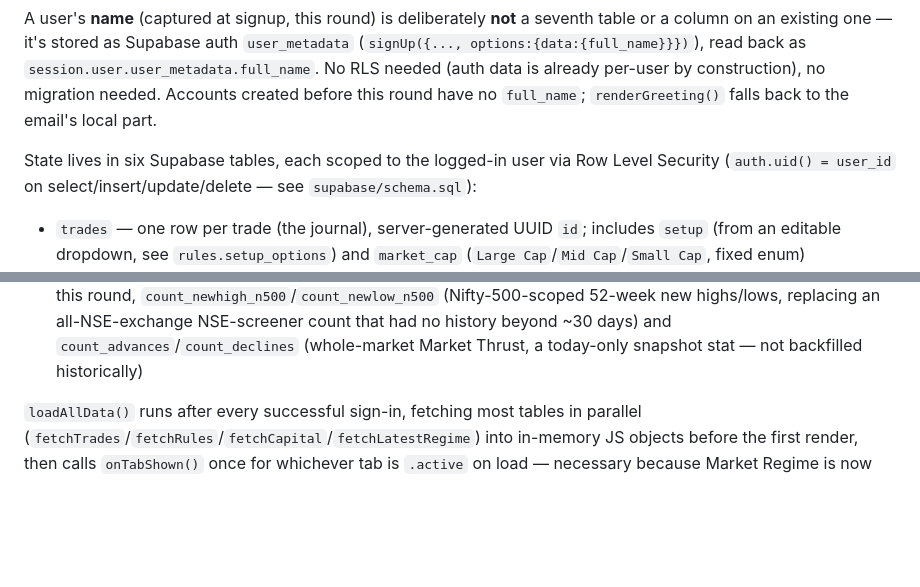
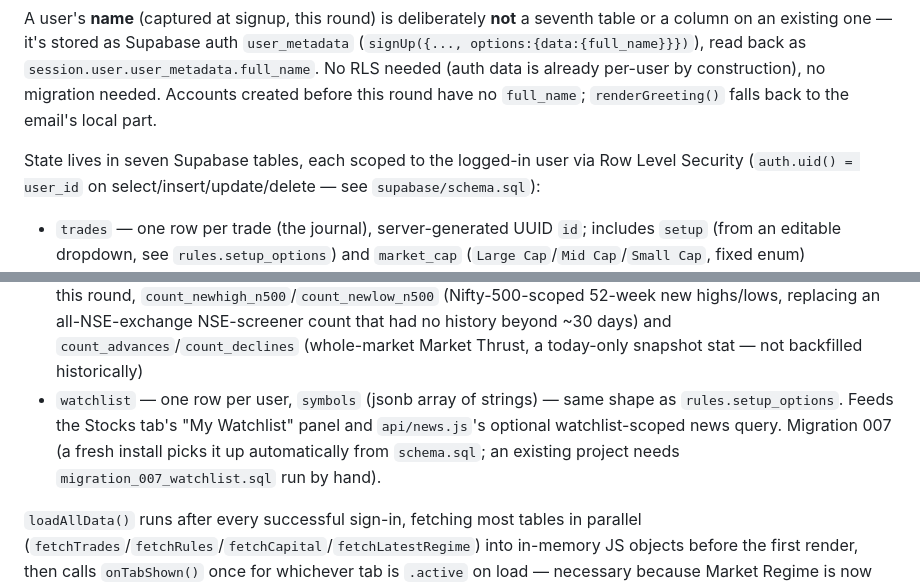
Before and after one commit to jainarham32-creator/trading, a Markdown page: CLAUDE.md, 2 parts joined by grey strips. GitHub-like rendering; blank space fills up the shorter version.

Commit message:
Update docs for Journal stats, regime layout, watchlist, screenshot OCR

```diff
--- a/CLAUDE.md
+++ b/CLAUDE.md
@@ -22,13 +22,14 @@ Dark/Light theme is a `data-theme` attribute on `<html>` (`"light"` default as o
 
 A user's **name** (captured at signup, this round) is deliberately **not** a seventh table or a column on an existing one — it's stored as Supabase auth `user_metadata` (`signUp({..., options:{data:{full_name}}})`), read back as `session.user.user_metadata.full_name`. No RLS needed (auth data is already per-user by construction), no migration needed. Accounts created before this round have no `full_name`; `renderGreeting()` falls back to the email's local part.
 
-State lives in six Supabase tables, each scoped to the logged-in user via Row Level Security (`auth.uid() = user_id` on select/insert/update/delete — see `supabase/schema.sql`):
+State lives in seven Supabase tables, each scoped to the logged-in user via Row Level Security (`auth.uid() = user_id` on select/insert/update/delete — see `supabase/schema.sql`):
 - `trades` — one row per trade (the journal), server-generated UUID `id`; includes `setup` (from an editable dropdown, see `rules.setup_options`) and `market_cap` (`Large Cap`/`Mid Cap`/`Small Cap`, fixed enum)
 - `rules` — one row per user, the whole playbook as columns (not key-value), plus `setup_options`/`setup_multipliers` (jsonb) driving the Journal's setup dropdown and its per-setup sizing multiplier
 - `capital` — one row per user, total capital + per-segment leverage caps (`lev_equity`/`lev_fno`/`lev_indexfut`) + 6 position-sizing multiplier columns (market-cap × regime) + 3 capital-allocation-by-segment columns (`alloc_equity_pct`/`alloc_fno_pct`/`alloc_indexfut_pct`, default 50/30/20 — see the sizing note below). `Index Future` (NIFTY/BANKNIFTY/etc. futures) has its own bucket, not shared with Equity Futures — different margin/notional profile, explicit user choice. The live row also still carries old `lev_comm`/`alloc_comm_pct` values (unused since Commodity was removed as a segment; not dropped to avoid a destructive migration).
 - `market_regime` — a `(user_id, snapshot_date)`-keyed history of daily market-condition snapshots, now also including `nifty500_close`/`nifty500_ema20` (the NIFTY 500 index's own daily close and incremental 20-EMA — one of the 5 Regime Score factors, seeded via `scripts/backfill_nifty500_ema20.py`). **Auto-saves** on every successful live fetch (tab-open and manual "Refresh from NSE") — this reverses an earlier deliberate no-auto-save invariant, by explicit user request (see `supabase-backend` skill's decisions log for why, and how this differs from `market_breadth_history`'s auto-save below)
 - `ema_state` — one row per user holding a **jsonb map** of ~500 NIFTY 500 symbols' running EMA50/EMA200 state plus rolling `recentCloses`/`recentVolumes`/`rsCloses`/`close252` windows (not 500 rows — matches the `setup_options`-style jsonb-blob convention). `rsCloses` (66 trading days) feeds the Sector Strength panel's RS Rating drill-down; `close252` (~52 weeks, added this round) feeds the Nifty-500-scoped new-high/new-low count.
 - `market_breadth_history` — a *separate* date-keyed history from `market_regime` specifically because this one **auto-updates with no click ever possible** on Market Regime tab open; also holds the 5-day-mover and volume-confirmed-mover counts (`count_up20_5d`/`count_up30_5d`/`count_up4pct_vol`/`count_down4pct_vol` — the latter two's chart was removed from the UI in an earlier round, columns/computation untouched) and, added this round, `count_newhigh_n500`/`count_newlow_n500` (Nifty-500-scoped 52-week new highs/lows, replacing an all-NSE-exchange NSE-screener count that had no history beyond ~30 days) and `count_advances`/`count_declines` (whole-market Market Thrust, a today-only snapshot stat — not backfilled historically)
+- `watchlist` — one row per user, `symbols` (jsonb array of strings) — same shape as `rules.setup_options`. Feeds the Stocks tab's "My Watchlist" panel and `api/news.js`'s optional watchlist-scoped news query. Migration 007 (a fresh install picks it up automatically from `schema.sql`; an existing project needs `migration_007_watchlist.sql` run by hand).
 
 `loadAllData()` runs after every successful sign-in, fetching most tables in parallel (`fetchTrades`/`fetchRules`/`fetchCapital`/`fetchLatestRegime`) into in-memory JS objects before the first render, then calls `onTabShown()` once for whichever tab is `.active` on load — necessary because Market Regime is now the default tab and its live fetches were originally wired only to the tab-*click* handler, which never fires for an already-active tab. On sign-out, those reset to empty defaults in memory (not just hidden), so a second account logging in on the same tab never briefly sees stale data.
 
```
Also changed, not shown: other parts of CLAUDE.md (+7 -4 lines), 1 other file.
